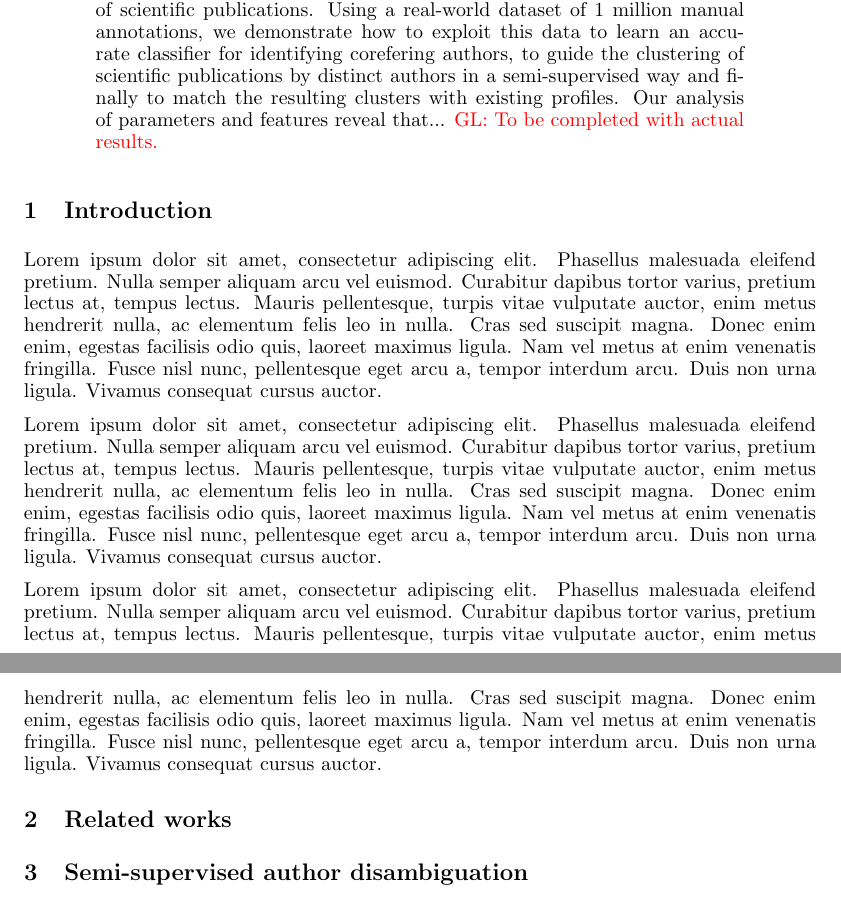
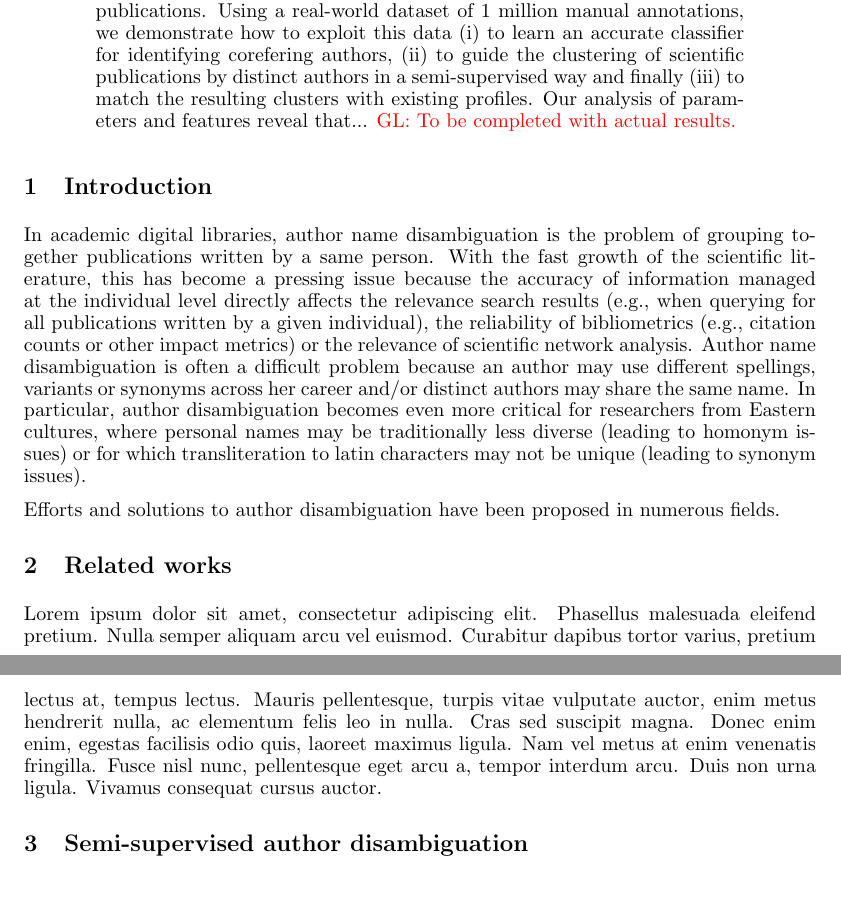
Before and after one commit to glouppe/paper-author-disambiguation, a LaTeX paper (paper.tex): two parts of pages 1 and 2 of 2, joined at a grey line, cut so that both start at the same text. Compiled offline with pdfLaTeX.

Commit message:
beginning of intro

```diff
--- a/paper.tex
+++ b/paper.tex
@@ -59,7 +50,0 @@ features or patterns for identifying publications written by a same person.  In
-this context, we propose a semi-supervised machine learning disambiguation
-solution in the case large and partially annotated databases of scientific
-publications. Using a real-world dataset of 1 million manual annotations, we
-demonstrate how to exploit this data to learn an accurate classifier for
-identifying corefering authors, to guide the clustering of scientific
-publications by distinct authors in a semi-supervised way and finally to match
-the resulting clusters with existing profiles.  Our analysis of parameters and
@@ -66,3 +59,10 @@ the resulting clusters with existing profiles.  Our analysis of parameters and
+context, we propose a semi-supervised machine learning disambiguation solution
+in the case large and partially annotated databases of scientific publications.
+Using a real-world dataset of 1 million manual annotations, we demonstrate how
+to exploit this data (i) to learn an accurate classifier for identifying
+corefering authors, (ii) to guide the clustering of scientific publications by
+distinct authors in a semi-supervised way and finally (iii) to match the
+resulting clusters with existing profiles.  Our analysis of parameters and
 features reveal that... \glnote{To be completed with actual results.}
 
 \end{abstract}
@@ -74,8 +74,40 @@ features reveal that... \glnote{To be completed with actual results.}
 \label{introduction}
 
 % general introduction to the disambiguation issues
+% often based on small dataset or fully unsupervised
 % summary of what we did
 % outline of the paper
+
+
+In academic digital libraries, author name disambiguation is the problem of
+grouping together publications written by a same person.  With the fast growth
+of the scientific literature, this has become a pressing issue because the
+accuracy of information managed at the individual level directly affects the
+relevance search results (e.g., when querying for all publications written by a
+given individual), the reliability of bibliometrics (e.g., citation counts or
+other impact metrics) or the relevance of scientific network analysis. Author
+name disambiguation is often a difficult problem because an author may use
+different spellings, variants or synonyms across her career and/or distinct
+authors may share the same name. In particular, author disambiguation becomes
+even more critical for researchers from Eastern cultures, where personal names
+may be traditionally less diverse (leading to homonym issues) or for which
+transliteration to latin characters may not be unique (leading to synonym
+issues).
+
+Efforts and solutions to author disambiguation have been proposed in numerous
+fields.
+
+
+
+
+
+
+
+
+% Related works ==================================================================
+
+\section{Related works}
+\label{relate-works}
 
 Lorem ipsum dolor sit amet, consectetur adipiscing elit. Phasellus malesuada
 eleifend pretium. Nulla semper aliquam arcu vel euismod. Curabitur dapibus
@@ -85,30 +117,6 @@ nulla. Cras sed suscipit magna. Donec enim enim, egestas facilisis odio quis,
 laoreet maximus ligula. Nam vel metus at enim venenatis fringilla. Fusce nisl
 nunc, pellentesque eget arcu a, tempor interdum arcu. Duis non urna ligula.
 Vivamus consequat cursus auctor.
-
-Lorem ipsum dolor sit amet, consectetur adipiscing elit. Phasellus malesuada
-eleifend pretium. Nulla semper aliquam arcu vel euismod. Curabitur dapibus
-tortor varius, pretium lectus at, tempus lectus. Mauris pellentesque, turpis
-vitae vulputate auctor, enim metus hendrerit nulla, ac elementum felis leo in
-nulla. Cras sed suscipit magna. Donec enim enim, egestas facilisis odio quis,
-laoreet maximus ligula. Nam vel metus at enim venenatis fringilla. Fusce nisl
-nunc, pellentesque eget arcu a, tempor interdum arcu. Duis non urna ligula.
-Vivamus consequat cursus auctor.
-
-Lorem ipsum dolor sit amet, consectetur adipiscing elit. Phasellus malesuada
-eleifend pretium. Nulla semper aliquam arcu vel euismod. Curabitur dapibus
-tortor varius, pretium lectus at, tempus lectus. Mauris pellentesque, turpis
-vitae vulputate auctor, enim metus hendrerit nulla, ac elementum felis leo in
-nulla. Cras sed suscipit magna. Donec enim enim, egestas facilisis odio quis,
-laoreet maximus ligula. Nam vel metus at enim venenatis fringilla. Fusce nisl
-nunc, pellentesque eget arcu a, tempor interdum arcu. Duis non urna ligula.
-Vivamus consequat cursus auctor.
-
-
-% Related works ==================================================================
-
-\section{Related works}
-\label{relate-works}
 
 % levin
 
```
Also changed, not shown: paper.tex (16 more changed lines).
